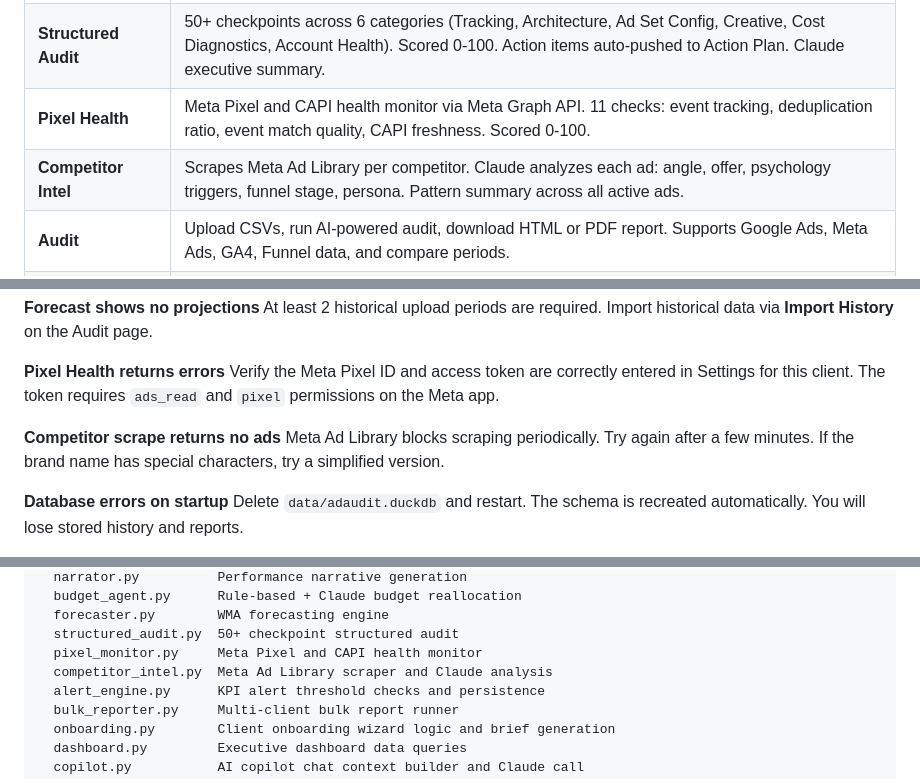
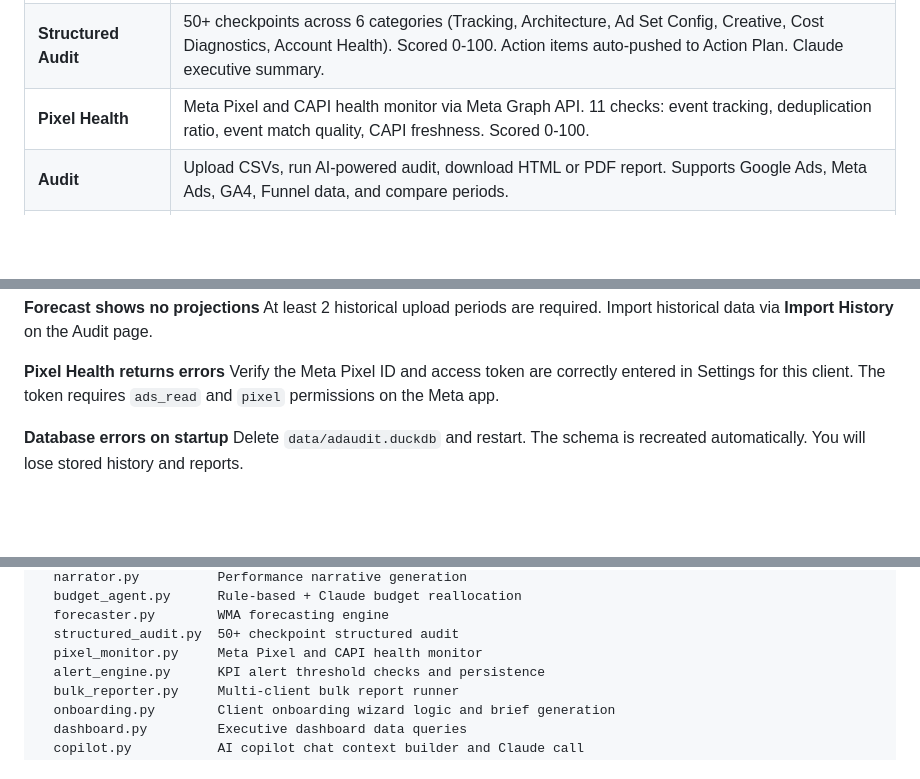
Before and after one commit to aimonk2025/ads-os, a Markdown page: README.md, 3 parts joined by grey strips. Drawn GitHub-style; blank space fills up the shorter version.

```diff
--- a/README.md
+++ b/README.md
@@ -102,7 +102,6 @@ No configuration files to edit.
 | **Revenue Forecast** | WMA-based forward projection per campaign. Projected spend, ROAS, conversions, trend direction. Claude narrative. Seasonality adjustment. 7 / 30 / 60 day windows. |
 | **Structured Audit** | 50+ checkpoints across 6 categories (Tracking, Architecture, Ad Set Config, Creative, Cost Diagnostics, Account Health). Scored 0-100. Action items auto-pushed to Action Plan. Claude executive summary. |
 | **Pixel Health** | Meta Pixel and CAPI health monitor via Meta Graph API. 11 checks: event tracking, deduplication ratio, event match quality, CAPI freshness. Scored 0-100. |
-| **Competitor Intel** | Scrapes Meta Ad Library per competitor. Claude analyzes each ad: angle, offer, psychology triggers, funnel stage, persona. Pattern summary across all active ads. |
 | **Audit** | Upload CSVs, run AI-powered audit, download HTML or PDF report. Supports Google Ads, Meta Ads, GA4, Funnel data, and compare periods. |
 | **Anomaly Spotter** | Flags CPL spikes, ROAS drops, CTR drops, spend pacing anomalies vs rolling median baseline. Open / Acknowledged / Resolved status tracking. |
 | **Narrator** | Executive narrative in three tones: Executive, Detailed, or Urgent. |
@@ -575,9 +533,6 @@ At least 2 historical upload periods are required. Import historical data via **
 
 **Pixel Health returns errors**
 Verify the Meta Pixel ID and access token are correctly entered in Settings for this client. The token requires `ads_read` and `pixel` permissions on the Meta app.
-
-**Competitor scrape returns no ads**
-Meta Ad Library blocks scraping periodically. Try again after a few minutes. If the brand name has special characters, try a simplified version.
 
 **Database errors on startup**
 Delete `data/adaudit.duckdb` and restart. The schema is recreated automatically. You will lose stored history and reports.
@@ -607,7 +562,6 @@ src/
   forecaster.py        WMA forecasting engine
   structured_audit.py  50+ checkpoint structured audit
   pixel_monitor.py     Meta Pixel and CAPI health monitor
-  competitor_intel.py  Meta Ad Library scraper and Claude analysis
   alert_engine.py      KPI alert threshold checks and persistence
   bulk_reporter.py     Multi-client bulk report runner
   onboarding.py        Client onboarding wizard logic and brief generation
```
Also changed, not shown: other parts of README.md (+1 -42 lines).
